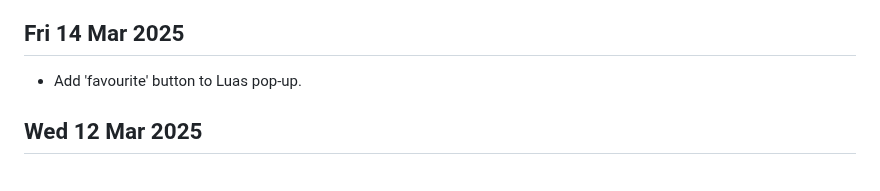
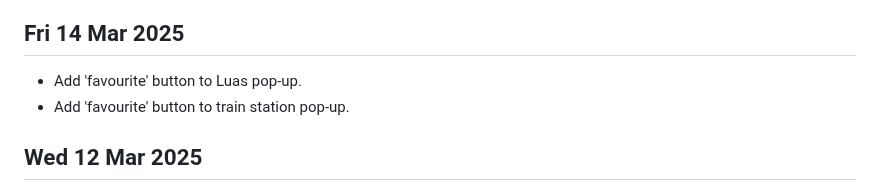
Before and after one commit to 0hAodha/fyp, a Markdown page: diary.md, the part around the change. Rendered like a GitHub page.

Commit message:
[diary]: Update 14 Mar

```diff
--- a/diary.md
+++ b/diary.md
@@ -1,5 +1,6 @@
 ## Fri 14 Mar 2025
 - Add 'favourite' button to Luas pop-up.
+- Add 'favourite' button to train station pop-up.
 
 ## Wed 12 Mar 2025
 - Fix search input freezing when there's a large number of data.
```
